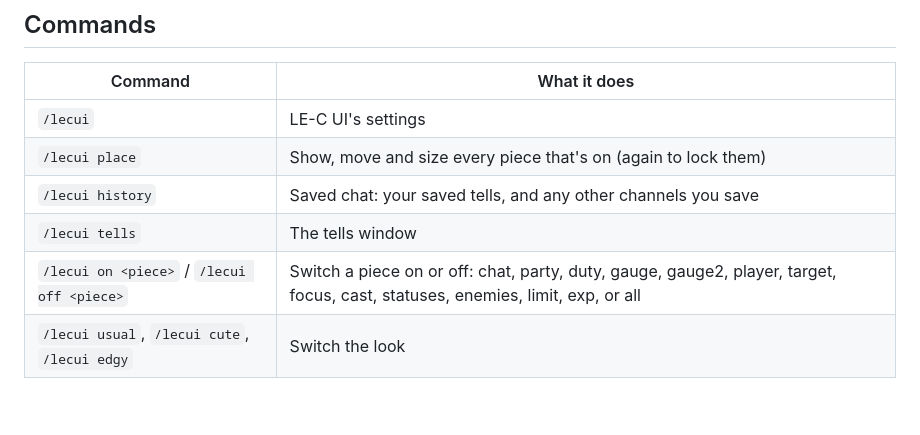
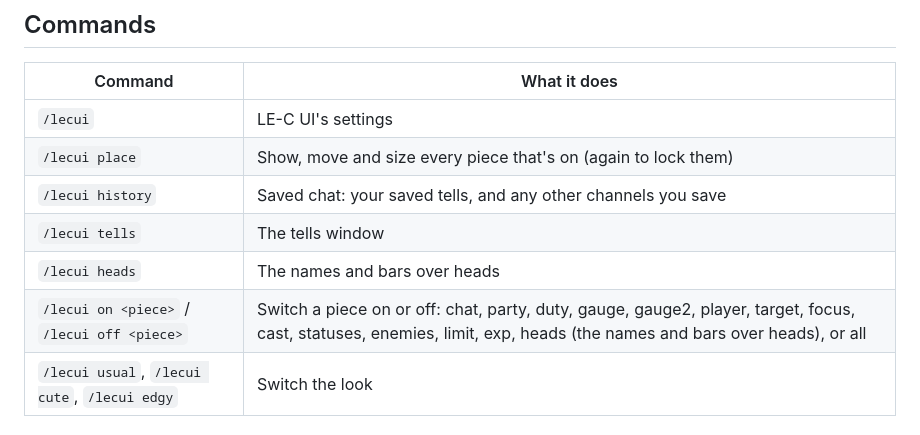
Before and after one commit to huskandbone/lecui-builds, a Markdown page: README.md, the part around one of its changes. GitHub-like rendering; blank space fills up the shorter version.

```diff
--- a/README.md
+++ b/README.md
@@ -97,7 +119,8 @@ you delete it there.
 | `/lecui place` | Show, move and size every piece that's on (again to lock them) |
 | `/lecui history` | Saved chat: your saved tells, and any other channels you save |
 | `/lecui tells` | The tells window |
-| `/lecui on <piece>` / `/lecui off <piece>` | Switch a piece on or off: chat, party, duty, gauge, gauge2, player, target, focus, cast, statuses, enemies, limit, exp, or all |
+| `/lecui heads` | The names and bars over heads |
+| `/lecui on <piece>` / `/lecui off <piece>` | Switch a piece on or off: chat, party, duty, gauge, gauge2, player, target, focus, cast, statuses, enemies, limit, exp, heads (the names and bars over heads), or all |
 | `/lecui usual`, `/lecui cute`, `/lecui edgy` | Switch the look |
 
 ## Something wrong?
```
Also changed, not shown: other parts of README.md (+25 -3 lines), images/above_heads.png (added), 3 other files.
